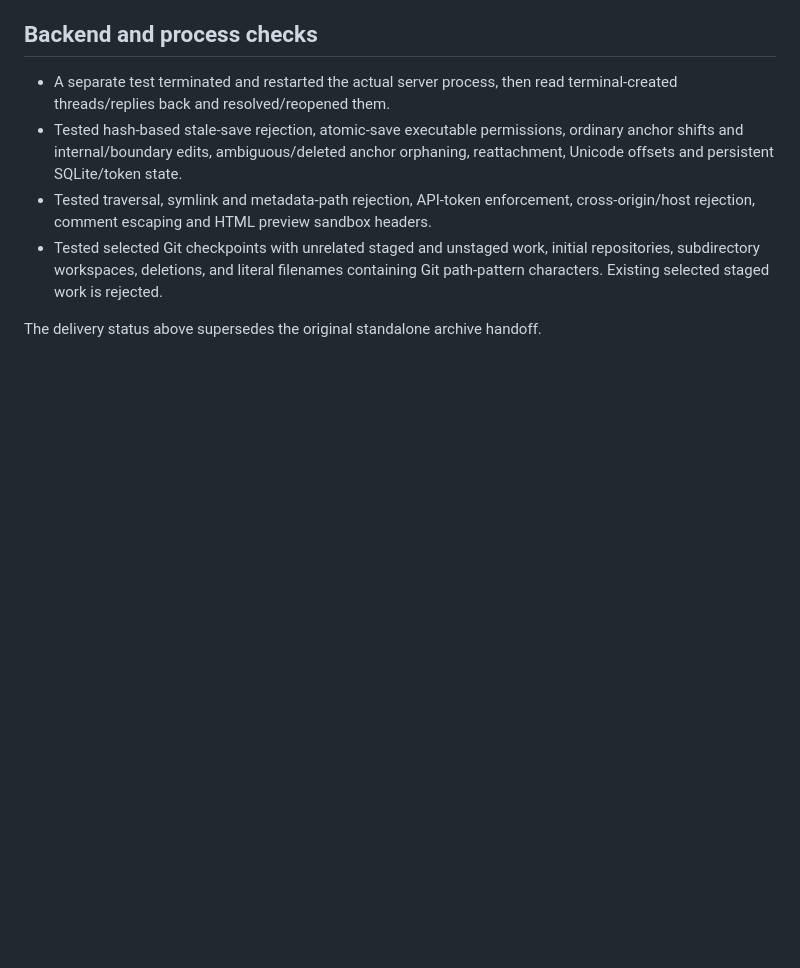
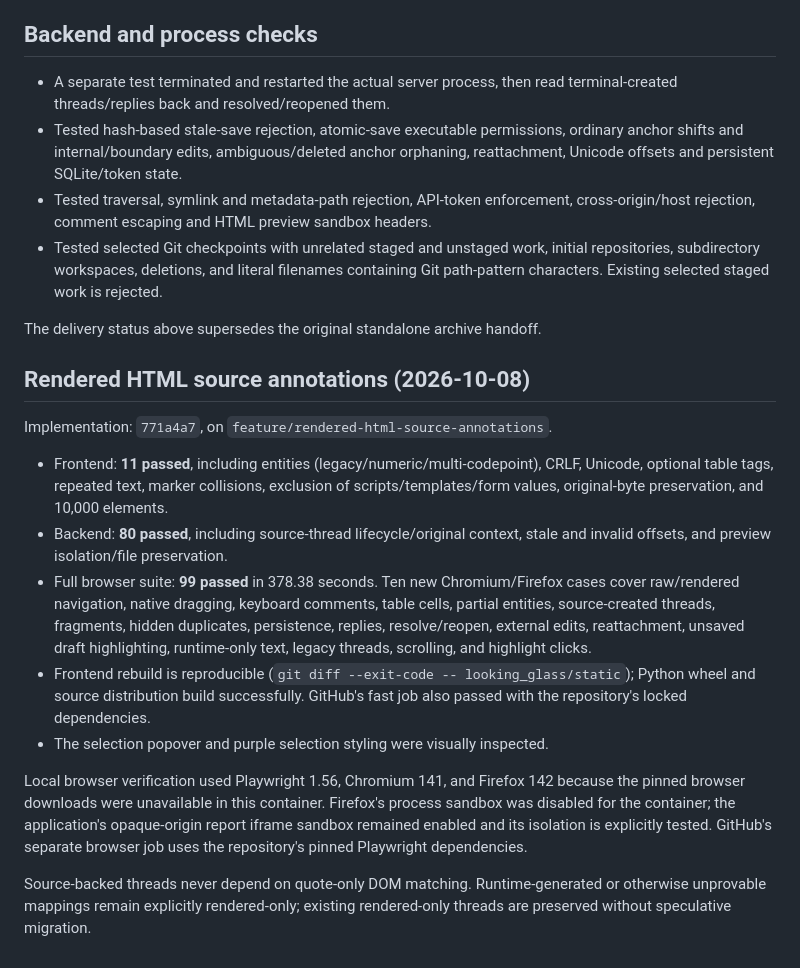
Before and after one commit to phdpersoncode-beep/Looking-Glass, a Markdown page: docs/VERIFICATION.md, the part around the change. Drawn GitHub-style; blank space fills up the shorter version.

Commit message:
docs: record completed HTML annotation verification

```diff
--- a/docs/VERIFICATION.md
+++ b/docs/VERIFICATION.md
@@ -267,3 +267,32 @@ Updated comment composer: [light](screenshots/comment-light.png),
   containing Git path-pattern characters. Existing selected staged work is rejected.
 
 The delivery status above supersedes the original standalone archive handoff.
+
+## Rendered HTML source annotations (2026-10-08)
+
+Implementation: `771a4a7`, on `feature/rendered-html-source-annotations`.
+
+- Frontend: **11 passed**, including entities (legacy/numeric/multi-codepoint),
+  CRLF, Unicode, optional table tags, repeated text, marker collisions, exclusion
+  of scripts/templates/form values, original-byte preservation, and 10,000 elements.
+- Backend: **80 passed**, including source-thread lifecycle/original context,
+  stale and invalid offsets, and preview isolation/file preservation.
+- Full browser suite: **99 passed** in 378.38 seconds. Ten new Chromium/Firefox
+  cases cover raw/rendered navigation, native dragging, keyboard comments, table
+  cells, partial entities, source-created threads, fragments, hidden duplicates,
+  persistence, replies, resolve/reopen, external edits, reattachment, unsaved draft
+  highlighting, runtime-only text, legacy threads, scrolling, and highlight clicks.
+- Frontend rebuild is reproducible (`git diff --exit-code -- looking_glass/static`);
+  Python wheel and source distribution build successfully. GitHub's fast job also
+  passed with the repository's locked dependencies.
+- The selection popover and purple selection styling were visually inspected.
+
+Local browser verification used Playwright 1.56, Chromium 141, and Firefox 142
+because the pinned browser downloads were unavailable in this container. Firefox's
+process sandbox was disabled for the container; the application's opaque-origin
+report iframe sandbox remained enabled and its isolation is explicitly tested.
+GitHub's separate browser job uses the repository's pinned Playwright dependencies.
+
+Source-backed threads never depend on quote-only DOM matching. Runtime-generated
+or otherwise unprovable mappings remain explicitly rendered-only; existing
+rendered-only threads are preserved without speculative migration.
```
Also changed, not shown: TASKS.md (+11 -6 lines).
